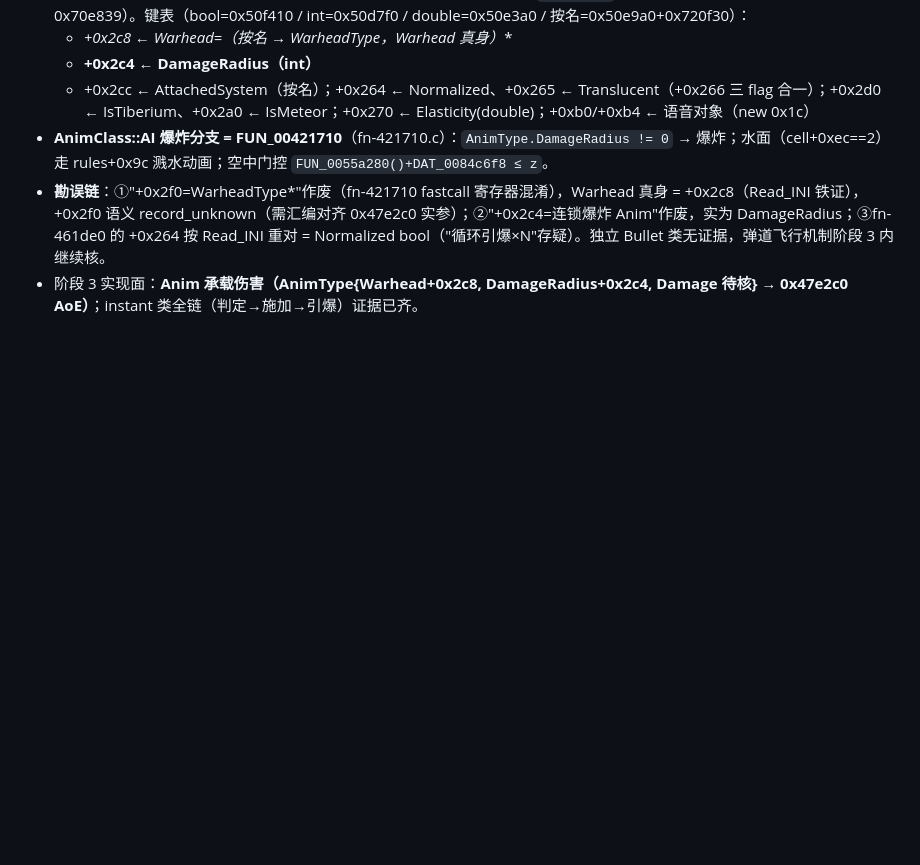
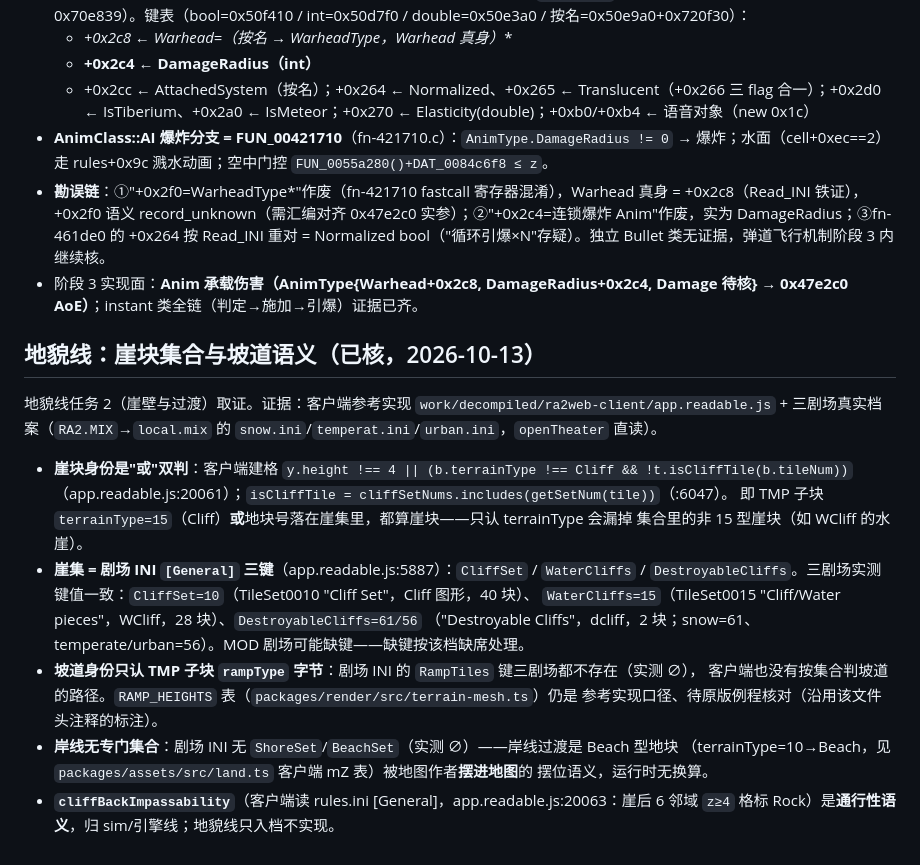
Before and after one commit to BigStartByXuyb/ra2web-engine, a Markdown page: docs/ENGINE-MAP.md, the part around the change. GitHub-like rendering; blank space fills up the shorter version.

Commit message:
docs(engine): 地貌线取证——崖块集合三键(CliffSet/WaterCliffs/DestroyableCliffs)与坡道 rampType、岸线摆位语义入档
Co-Authored-By: Claude Opus 5 <noreply@anthropic.com>

```diff
--- a/docs/ENGINE-MAP.md
+++ b/docs/ENGINE-MAP.md
@@ -1011,3 +1011,25 @@ special_2(0x7d3974)。特判 +0xc0/+0xd0 即 Verses[4]=medium、Verses[6]=wood
 - **AnimClass::AI 爆炸分支 = FUN_00421710**（fn-421710.c）：`AnimType.DamageRadius != 0` → 爆炸；水面（cell+0xec==2）走 rules+0x9c 溅水动画；空中门控 `FUN_0055a280()+DAT_0084c6f8 ≤ z`。
 - **勘误链**：①"+0x2f0=WarheadType*"作废（fn-421710 fastcall 寄存器混淆），Warhead 真身 = +0x2c8（Read_INI 铁证），+0x2f0 语义 record_unknown（需汇编对齐 0x47e2c0 实参）；②"+0x2c4=连锁爆炸 Anim"作废，实为 DamageRadius；③fn-461de0 的 +0x264 按 Read_INI 重对 = Normalized bool（"循环引爆×N"存疑）。独立 Bullet 类无证据，弹道飞行机制阶段 3 内继续核。
 - 阶段 3 实现面：**Anim 承载伤害（AnimType{Warhead+0x2c8, DamageRadius+0x2c4, Damage 待核} → 0x47e2c0 AoE）**；instant 类全链（判定→施加→引爆）证据已齐。
+
+## 地貌线：崖块集合与坡道语义（已核，2026-10-13）
+
+地貌线任务 2（崖壁与过渡）取证。证据：客户端参考实现 `work/decompiled/ra2web-client/app.readable.js` +
+三剧场真实档案（`RA2.MIX`→`local.mix` 的 `snow.ini`/`temperat.ini`/`urban.ini`，`openTheater` 直读）。
+
+- **崖块身份是"或"双判**：客户端建格 `y.height !== 4 || (b.terrainType !== Cliff && !t.isCliffTile(b.tileNum))`
+  （app.readable.js:20061）；`isCliffTile = cliffSetNums.includes(getSetNum(tile))`（:6047）。
+  即 TMP 子块 `terrainType=15`（Cliff）**或**地块号落在崖集里，都算崖块——只认 terrainType 会漏掉
+  集合里的非 15 型崖块（如 WCliff 的水崖）。
+- **崖集 = 剧场 INI `[General]` 三键**（app.readable.js:5887）：`CliffSet` / `WaterCliffs` /
+  `DestroyableCliffs`。三剧场实测键值一致：`CliffSet=10`（TileSet0010 "Cliff Set"，Cliff 图形，40 块）、
+  `WaterCliffs=15`（TileSet0015 "Cliff/Water pieces"，WCliff，28 块）、`DestroyableCliffs=61/56`
+  （"Destroyable Cliffs"，dcliff，2 块；snow=61、temperate/urban=56）。MOD 剧场可能缺键——缺键按该档缺席处理。
+- **坡道身份只认 TMP 子块 `rampType` 字节**：剧场 INI 的 `RampTiles` 键三剧场都不存在（实测 ∅），
+  客户端也没有按集合判坡道的路径。`RAMP_HEIGHTS` 表（`packages/render/src/terrain-mesh.ts`）仍是
+  参考实现口径、待原版例程核对（沿用该文件头注释的标注）。
+- **岸线无专门集合**：剧场 INI 无 `ShoreSet`/`BeachSet`（实测 ∅）——岸线过渡是 Beach 型地块
+  （terrainType=10→Beach，见 `packages/assets/src/land.ts` 客户端 mZ 表）被地图作者**摆进地图**的
+  摆位语义，运行时无换算。
+- **`cliffBackImpassability`**（客户端读 rules.ini [General]，app.readable.js:20063：崖后 6 邻域
+  `z≥4` 格标 Rock）是**通行性语义**，归 sim/引擎线；地貌线只入档不实现。
```
